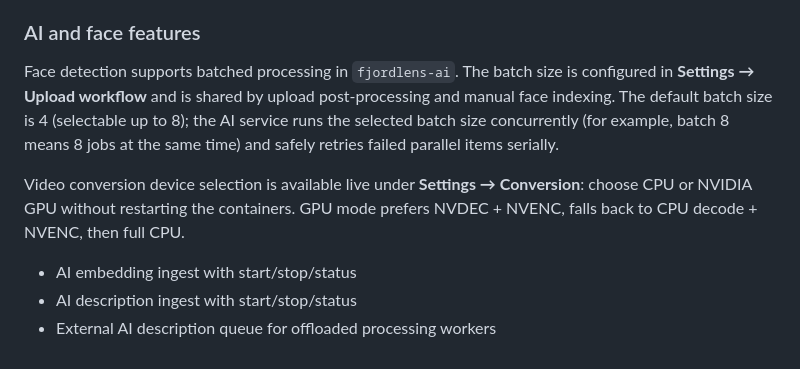
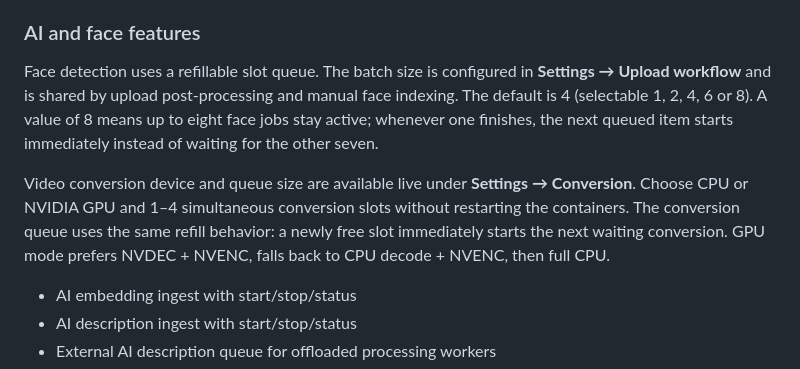
Before and after one commit to qlerup/fjordlens, a Markdown page: README.md, the part around the change. Drawn GitHub-style.

Commit message:
Document refillable face and conversion queues

```diff
--- a/README.md
+++ b/README.md
@@ -112,15 +112,17 @@ Use an HTTPS address whenever the client crosses an untrusted network. Plain HTT
 
 ### AI and face features
 
-Face detection supports batched processing in `fjordlens-ai`. The batch size is
-configured in **Settings → Upload workflow** and is shared by upload post-processing
-and manual face indexing. The default batch size is 4 (selectable up to 8); the AI
-service runs the selected batch size concurrently (for example, batch 8 means 8 jobs
-at the same time) and safely retries failed parallel items serially.
+Face detection uses a refillable slot queue. The batch size is configured in
+**Settings → Upload workflow** and is shared by upload post-processing and manual
+face indexing. The default is 4 (selectable 1, 2, 4, 6 or 8). A value of 8 means up
+to eight face jobs stay active; whenever one finishes, the next queued item starts
+immediately instead of waiting for the other seven.
 
-Video conversion device selection is available live under **Settings → Conversion**:
-choose CPU or NVIDIA GPU without restarting the containers. GPU mode prefers
-NVDEC + NVENC, falls back to CPU decode + NVENC, then full CPU.
+Video conversion device and queue size are available live under
+**Settings → Conversion**. Choose CPU or NVIDIA GPU and 1–4 simultaneous conversion
+slots without restarting the containers. The conversion queue uses the same refill
+behavior: a newly free slot immediately starts the next waiting conversion. GPU mode
+prefers NVDEC + NVENC, falls back to CPU decode + NVENC, then full CPU.
 
 - AI embedding ingest with start/stop/status
 - AI description ingest with start/stop/status
```
